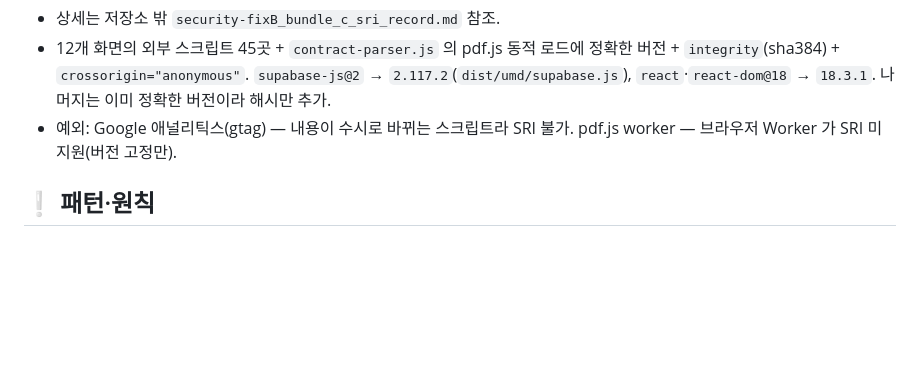
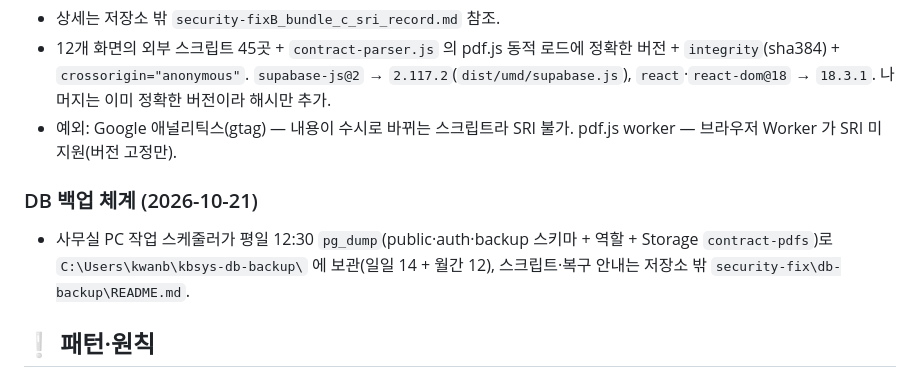
Before and after one commit to swkang87/kwanboeng.github.io, a Markdown page: CLAUDE.md, the part around the change. GitHub-like rendering; blank space fills up the shorter version.

Commit message:
CLAUDE.md: DB 백업 체계(사무실 PC 평일 pg_dump, 보관 위치·방식) 기록
Co-Authored-By: Claude Opus 5.5 <noreply@anthropic.com>

```diff
--- a/CLAUDE.md
+++ b/CLAUDE.md
@@ -512,6 +512,9 @@ admin-worklog / admin-perf / admin-salary / admin-staff / admin-account:
   `supabase-js@2` → `2.117.2`(`dist/umd/supabase.js`), `react`·`react-dom@18` → `18.3.1`. 나머지는 이미 정확한 버전이라 해시만 추가.
 - 예외: Google 애널리틱스(gtag) — 내용이 수시로 바뀌는 스크립트라 SRI 불가. pdf.js worker — 브라우저 Worker 가 SRI 미지원(버전 고정만).
 
+### DB 백업 체계 (2026-10-21)
+- 사무실 PC 작업 스케줄러가 평일 12:30 `pg_dump`(public·auth·backup 스키마 + 역할 + Storage `contract-pdfs`)로 `C:\Users\kwanb\kbsys-db-backup\` 에 보관(일일 14 + 월간 12), 스크립트·복구 안내는 저장소 밖 `security-fix\db-backup\README.md`.
+
 ## ❕ 패턴·원칙
 
 - **외부 스크립트는 정확한 버전 + `integrity`(sha384) + `crossorigin="anonymous"`**(2026-10-21~). `@2`·`@18` 같은 주 버전 주소 금지.
```
